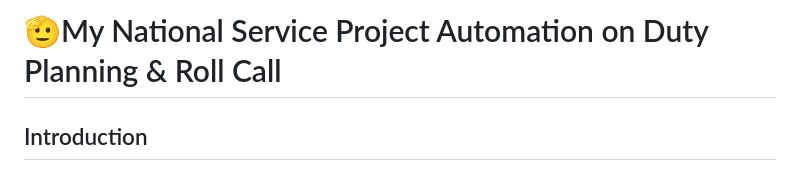
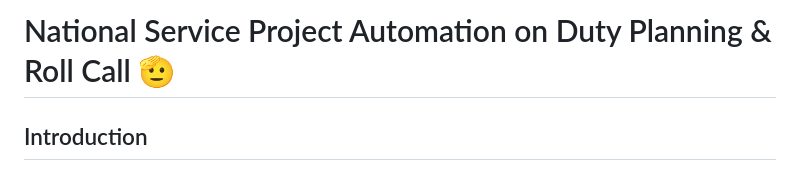
Before and after one commit to KeaganSuah/NS-Project-Automation, a Markdown page: README.md, the part around the change. GitHub-like rendering.

```diff
--- a/README.md
+++ b/README.md
@@ -1,4 +1,4 @@
-# 🫡My National Service Project Automation on Duty Planning & Roll Call
+# National Service Project Automation on Duty Planning & Roll Call 🫡
 
 ## Introduction
 This project aims to address inefficiencies and manpower wastage in daily military procedures by digitalizing and automating key tasks. The two main automations implemented are the Automated Attendance Taking system and the Automated Duty Roster system. These systems streamline processes that were previously manual, resulting in improved accuracy, efficiency, and user satisfaction.
```
